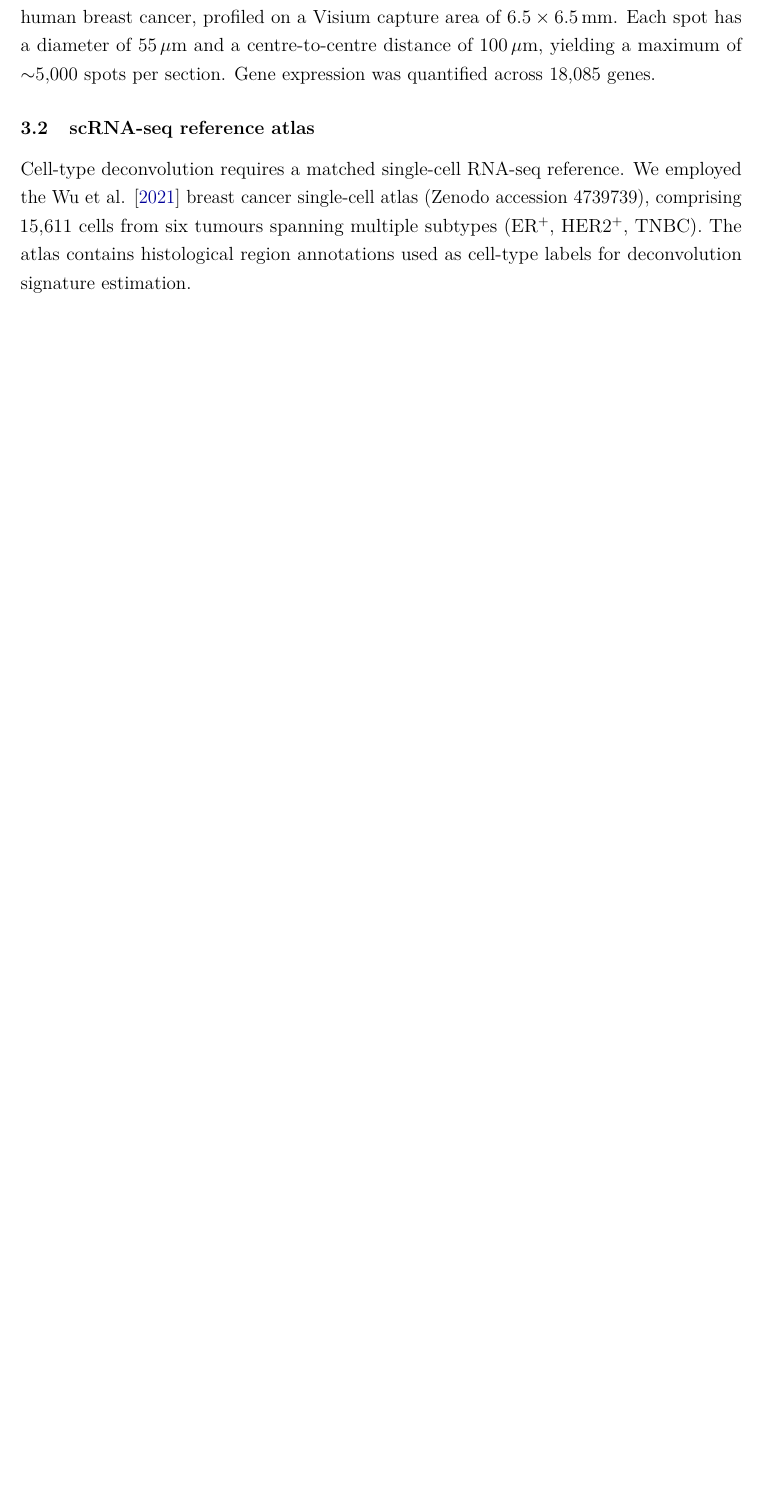
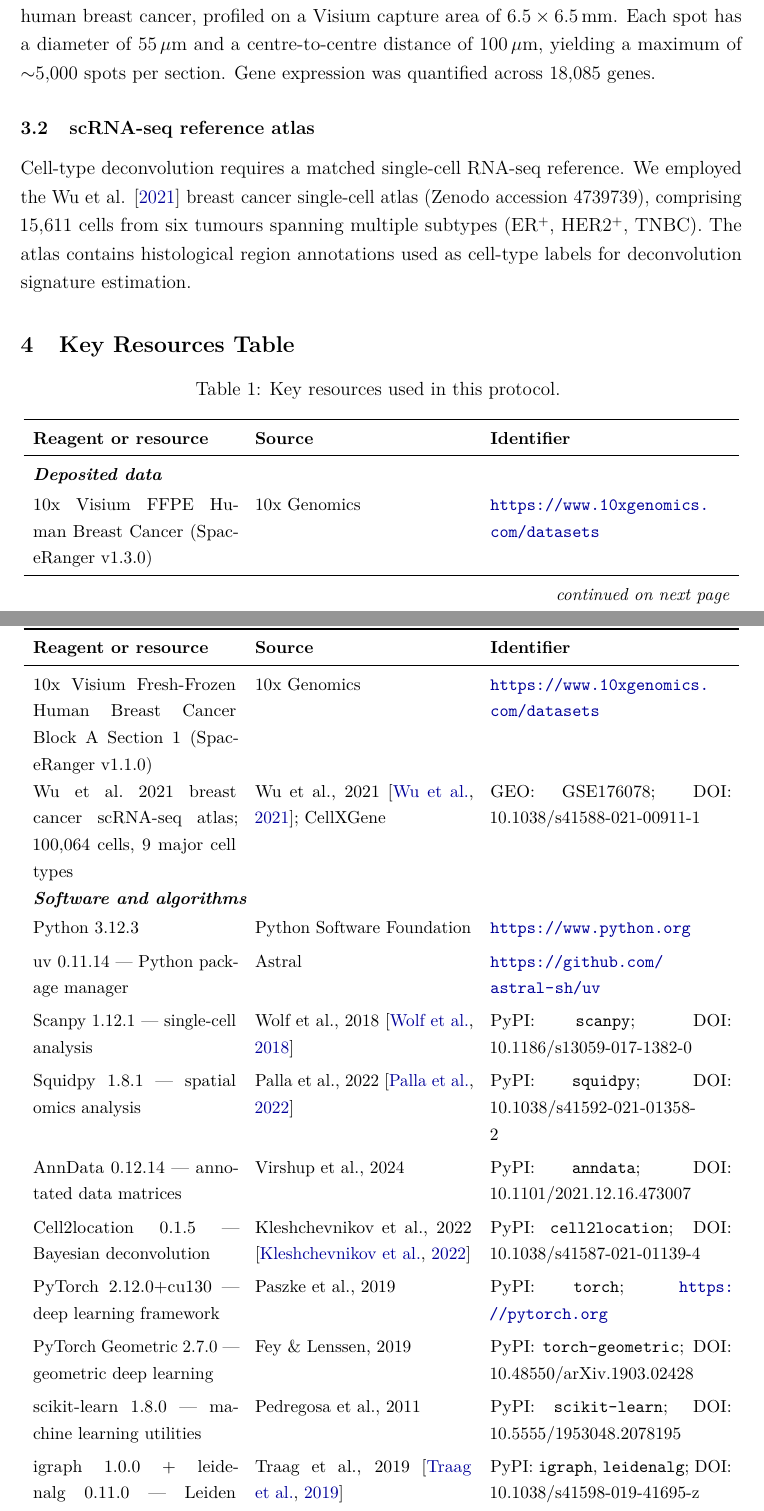
Before and after one commit to Klas96/spatial-breast-cancer, a LaTeX document (report/main.tex): part of page 5 of 27 before the commit and two parts of pages 5 and 6 of 28 after it, the two joined at a grey line, cut so that both start at the same text, the shorter picture padded with empty space. Compiled offline with pdfLaTeX.

Commit message:
Add Key Resources Table with exact package versions
Three-section longtable (Deposited data / Software and algorithms / Other):
- 2 Visium datasets with 10x Genomics URLs
- Wu et al. 2021 atlas with GEO accession and DOI
- 13 Python packages with exact versions from the locked environment
  (scanpy 1.12.1, squidpy 1.8.1, cell2location 0.1.5, torch 2.12.0+cu130, etc.)
- GitHub repo URL and hardware spec (RTX 4070, CUDA 13.2)

Add 5 new BibTeX entries: paszke2019, fey2019, pedregosa2011,
harris2020, virshup2024.

Co-Authored-By: Claude Sonnet 4.6 <noreply@anthropic.com>

```diff
--- a/report/main.tex
+++ b/report/main.tex
@@ -141,3 +141,97 @@ The spatial dataset used in this study is the 10x Genomics Visium FFPE Human Bre
 \subsection{scRNA-seq reference atlas}
 
 Cell-type deconvolution requires a matched single-cell RNA-seq reference. We employed the Wu et al. \citeyearpar{wu2021} breast cancer single-cell atlas (Zenodo accession 4739739), comprising 15,611 cells from six tumours spanning multiple subtypes (ER$^+$, HER2$^+$, TNBC). The atlas contains histological region annotations used as cell-type labels for deconvolution signature estimation.
+
+% ---------------------------------------------------------------
+\section{Key Resources Table}
+
+\begingroup
+\small
+\setlength{\LTpre}{4pt}
+\setlength{\LTpost}{4pt}
+\begin{longtable}{p{4.5cm} p{4.8cm} p{5.3cm}}
+\caption{Key resources used in this protocol.}
+\label{tab:resources} \\
+\toprule
+\textbf{Reagent or resource} & \textbf{Source} & \textbf{Identifier} \\
+\midrule
+\endfirsthead
+\multicolumn{3}{c}{\small\itshape Table~\ref{tab:resources} continued} \\
+\toprule
+\textbf{Reagent or resource} & \textbf{Source} & \textbf{Identifier} \\
+\midrule
+\endhead
+\midrule \multicolumn{3}{r}{\small\itshape continued on next page} \\
+\endfoot
+\bottomrule
+\endlastfoot
+
+%% ── Deposited data ──────────────────────────────────────────────
+\multicolumn{3}{l}{\textit{\textbf{Deposited data}}} \\[2pt]
+
+10x Visium FFPE Human Breast Cancer (SpaceRanger v1.3.0) &
+10x Genomics &
+\url{https://www.10xgenomics.com/datasets} \\[4pt]
+
+10x Visium Fresh-Frozen Human Breast Cancer Block~A Section~1
+(SpaceRanger v1.1.0) &
+10x Genomics &
+\url{https://www.10xgenomics.com/datasets} \\[4pt]
+
+Wu et al.\ 2021 breast cancer scRNA-seq atlas;
+100,064 cells, 9 major cell types &
+Wu et al., 2021 \citep{wu2021};
+CellXGene &
+GEO: GSE176078;
+DOI: 10.1038/s41588-021-00911-1 \\[4pt]
+
+%% ── Software and algorithms ─────────────────────────────────────
+\multicolumn{3}{l}{\textit{\textbf{Software and algorithms}}} \\[2pt]
+
+Python 3.12.3 &
+Python Software Foundation &
+\url{https://www.python.org} \\[4pt]
+
+uv~0.11.14 — Python package manager &
+Astral &
+\url{https://github.com/astral-sh/uv} \\[4pt]
+
+Scanpy~1.12.1 — single-cell analysis &
+Wolf et al., 2018 \citep{wolf2018} &
+PyPI: \texttt{scanpy};
+DOI: 10.1186/s13059-017-1382-0 \\[4pt]
+
+Squidpy~1.8.1 — spatial omics analysis &
+Palla et al., 2022 \citep{palla2022} &
+PyPI: \texttt{squidpy};
+DOI: 10.1038/s41592-021-01358-2 \\[4pt]
+
+AnnData~0.12.14 — annotated data matrices &
+Virshup et al., 2024 &
+PyPI: \texttt{anndata};
+DOI: 10.1101/2021.12.16.473007 \\[4pt]
+
+Cell2location~0.1.5 — Bayesian deconvolution &
+Kleshchevnikov et al., 2022 \citep{kleshchevnikov2022} &
+PyPI: \texttt{cell2location};
+DOI: 10.1038/s41587-021-01139-4 \\[4pt]
+
+PyTorch~2.12.0+cu130 — deep learning framework &
+Paszke et al., 2019 &
+PyPI: \texttt{torch};
+\url{https://pytorch.org} \\[4pt]
+
+PyTorch Geometric~2.7.0 — geometric deep learning &
+Fey \& Lenssen, 2019 &
+PyPI: \texttt{torch-geometric};
+DOI: 10.48550/arXiv.1903.02428 \\[4pt]
+
+scikit-learn~1.8.0 — machine learning utilities &
+Pedregosa et al., 2011 &
+PyPI: \texttt{scikit-learn};
+DOI: 10.5555/1953048.2078195 \\[4pt]
+
+igraph~1.0.0 + leidenalg~0.11.0 — Leiden clustering &
+Traag et al., 2019 \citep{traag2019} &
+PyPI: \texttt{igraph}, \texttt{leidenalg};
+DOI: 10.1038/s41598-019-41695-z \\[4pt]
@@ -144,3 +263,5 @@ Cell-type deconvolution requires a matched single-cell RNA-seq reference. We emp
+\end{longtable}
+\endgroup
 
 % ---------------------------------------------------------------
 \section{Methods}
```
Also changed, not shown: report/refs.bib (+42 -0 lines), report/main.tex (25 more changed lines).
